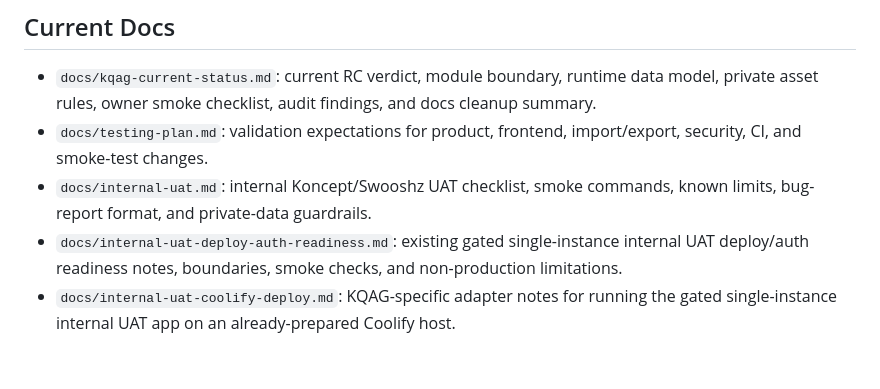
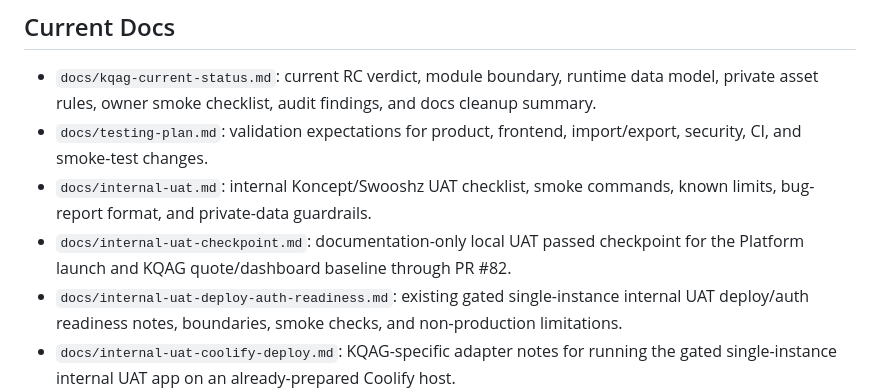
Before and after one commit to Swooshz-com/koncept-quote-auto-generator, a Markdown page: docs/README.md, the part around the change. Drawn GitHub-style; blank space fills up the shorter version.

Commit message:
Document local UAT checkpoint

```diff
--- a/docs/README.md
+++ b/docs/README.md
@@ -13,6 +13,9 @@ platform concerns belong in `Swooshz-com/swooshz-platform`.
   import/export, security, CI, and smoke-test changes.
 - `docs/internal-uat.md`: internal Koncept/Swooshz UAT checklist, smoke
   commands, known limits, bug-report format, and private-data guardrails.
+- `docs/internal-uat-checkpoint.md`: documentation-only local UAT passed
+  checkpoint for the Platform launch and KQAG quote/dashboard baseline through
+  PR #82.
 - `docs/internal-uat-deploy-auth-readiness.md`: existing gated single-instance
   internal UAT deploy/auth readiness notes, boundaries, smoke checks, and
   non-production limitations.
```
Also changed, not shown: docs/internal-uat-checkpoint.md (added, +81 -0 lines).
